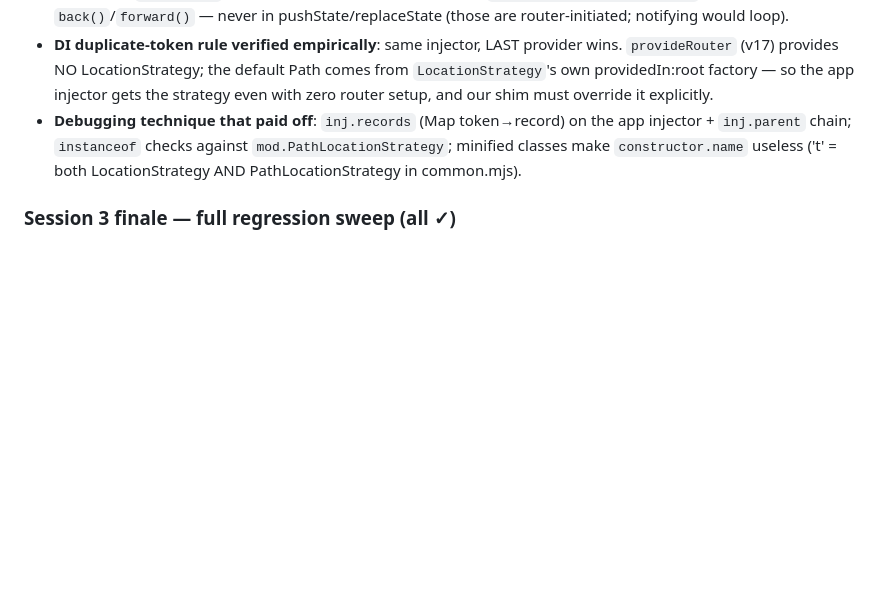
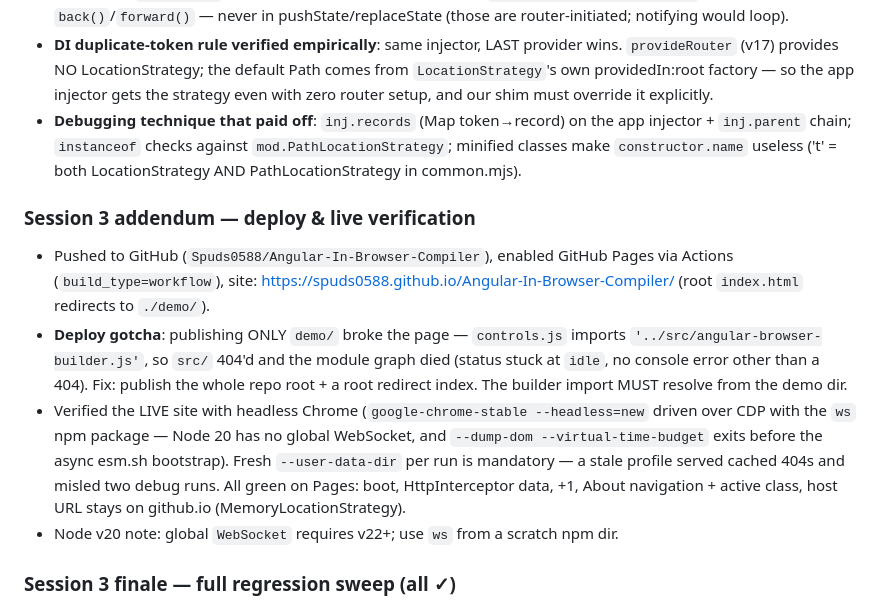
Before and after one commit to Spuds0588/Angular-In-Browser-Compiler, a Markdown page: history.md, the part around the change. Drawn GitHub-style; blank space fills up the shorter version.

Commit message:
docs: log session-3 deploy + live-site verification learnings
Generated with Codebuff 🤖
Co-Authored-By: Codebuff <noreply@codebuff.com>

```diff
--- a/history.md
+++ b/history.md
@@ -215,6 +215,22 @@ Log every decision, experiment result, and gotcha so parallel/next sessions don'
   minified classes make `constructor.name` useless ('t' = both LocationStrategy AND
   PathLocationStrategy in common.mjs).
 
+### Session 3 addendum — deploy & live verification
+- Pushed to GitHub (`Spuds0588/Angular-In-Browser-Compiler`), enabled GitHub Pages via
+  Actions (`build_type=workflow`), site: https://spuds0588.github.io/Angular-In-Browser-Compiler/
+  (root `index.html` redirects to `./demo/`).
+- **Deploy gotcha**: publishing ONLY `demo/` broke the page — `controls.js` imports
+  `'../src/angular-browser-builder.js'`, so `src/` 404'd and the module graph died
+  (status stuck at `idle`, no console error other than a 404). Fix: publish the whole
+  repo root + a root redirect index. The builder import MUST resolve from the demo dir.
+- Verified the LIVE site with headless Chrome (`google-chrome-stable --headless=new`
+  driven over CDP with the `ws` npm package — Node 20 has no global WebSocket, and
+  `--dump-dom --virtual-time-budget` exits before the async esm.sh bootstrap). Fresh
+  `--user-data-dir` per run is mandatory — a stale profile served cached 404s and
+  misled two debug runs. All green on Pages: boot, HttpInterceptor data, +1, About
+  navigation + active class, host URL stays on github.io (MemoryLocationStrategy).
+- Node v20 note: global `WebSocket` requires v22+; use `ws` from a scratch npm dir.
+
 ### Session 3 finale — full regression sweep (all ✓)
 bootstrap → Home (interceptor data) → +1 ×2 (count 2) → About (active class, host URL
 unchanged) → `Location.back()` (Home re-renders, About destroyed) → HMR title edit
```
